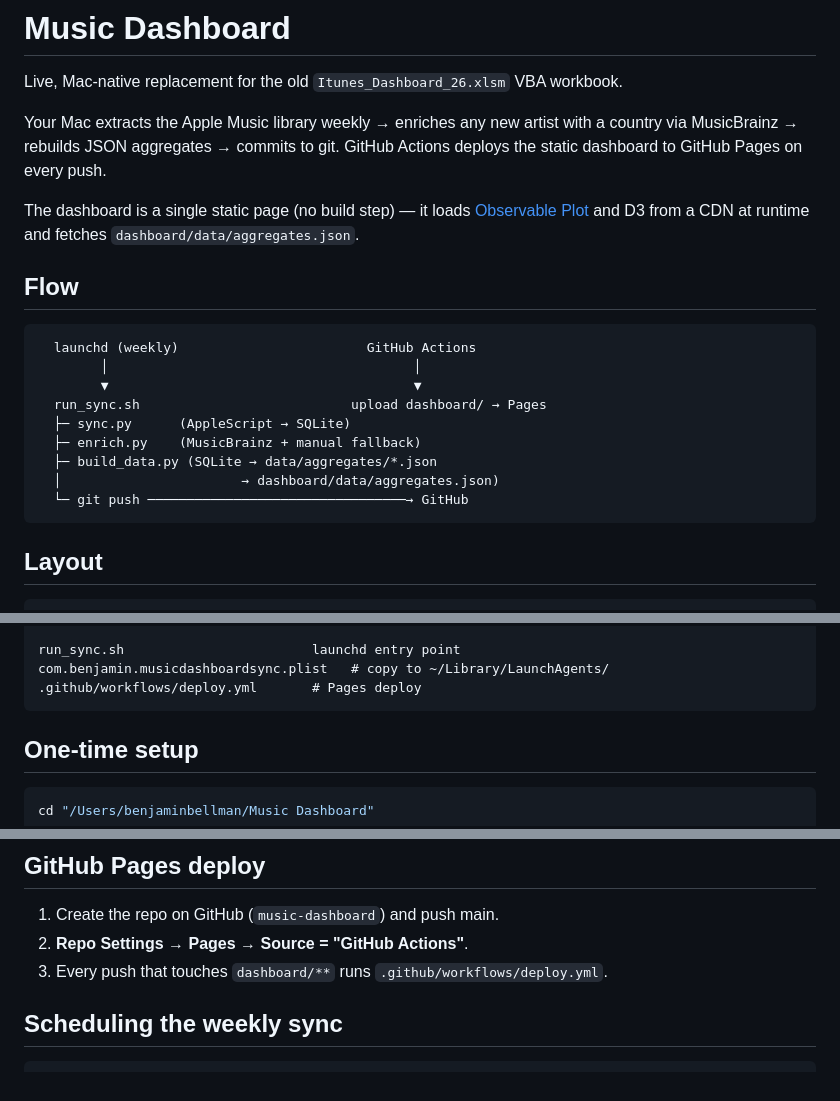
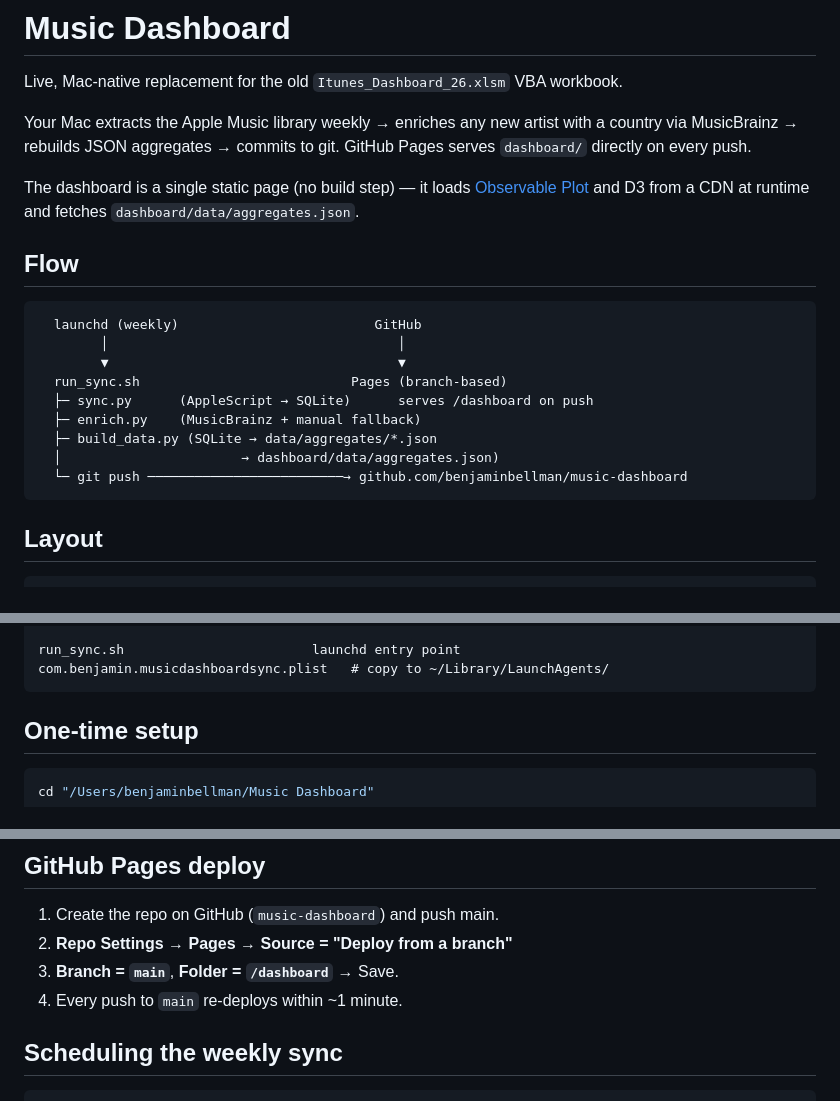
Before and after one commit to benjaminbellman/music-dashboard, a Markdown page: README.md, 3 parts joined by grey strips. Rendered like a GitHub page.

Commit message:
docs: branch-based Pages deploy (no Actions workflow needed)

````diff
--- a/README.md
+++ b/README.md
@@ -2,22 +2,22 @@
 
 Live, Mac-native replacement for the old `Itunes_Dashboard_26.xlsm` VBA workbook.
 
-Your Mac extracts the Apple Music library weekly → enriches any new artist with a country via MusicBrainz → rebuilds JSON aggregates → commits to git. GitHub Actions deploys the static dashboard to GitHub Pages on every push.
+Your Mac extracts the Apple Music library weekly → enriches any new artist with a country via MusicBrainz → rebuilds JSON aggregates → commits to git. GitHub Pages serves `dashboard/` directly on every push.
 
 The dashboard is a single static page (no build step) — it loads [Observable Plot](https://observablehq.com/plot/) and D3 from a CDN at runtime and fetches `dashboard/data/aggregates.json`.
 
 ## Flow
 
 ```
-  launchd (weekly)                        GitHub Actions
-        │                                       │
-        ▼                                       ▼
-  run_sync.sh                           upload dashboard/ → Pages
-  ├─ sync.py      (AppleScript → SQLite)
+  launchd (weekly)                         GitHub
+        │                                     │
+        ▼                                     ▼
+  run_sync.sh                           Pages (branch-based)
+  ├─ sync.py      (AppleScript → SQLite)      serves /dashboard on push
   ├─ enrich.py    (MusicBrainz + manual fallback)
   ├─ build_data.py (SQLite → data/aggregates/*.json
   │                       → dashboard/data/aggregates.json)
-  └─ git push ─────────────────────────────────→ GitHub
+  └─ git push ─────────────────────────→ github.com/benjaminbellman/music-dashboard
 ```
 
 ## Layout
@@ -46,7 +46,6 @@ dashboard/                         static site (deployed to GitHub Pages)
 
 run_sync.sh                        launchd entry point
 com.benjamin.musicdashboardsync.plist   # copy to ~/Library/LaunchAgents/
-.github/workflows/deploy.yml       # Pages deploy
 ```
 
 ## One-time setup
@@ -81,8 +80,9 @@ bash run_sync.sh                               # on-demand refresh: extract →
 ## GitHub Pages deploy
 
 1. Create the repo on GitHub (`music-dashboard`) and push main.
-2. **Repo Settings → Pages → Source = "GitHub Actions"**.
-3. Every push that touches `dashboard/**` runs `.github/workflows/deploy.yml`.
+2. **Repo Settings → Pages → Source = "Deploy from a branch"**
+3. **Branch = `main`**, **Folder = `/dashboard`** → Save.
+4. Every push to `main` re-deploys within ~1 minute.
 
 ## Scheduling the weekly sync
 
````
